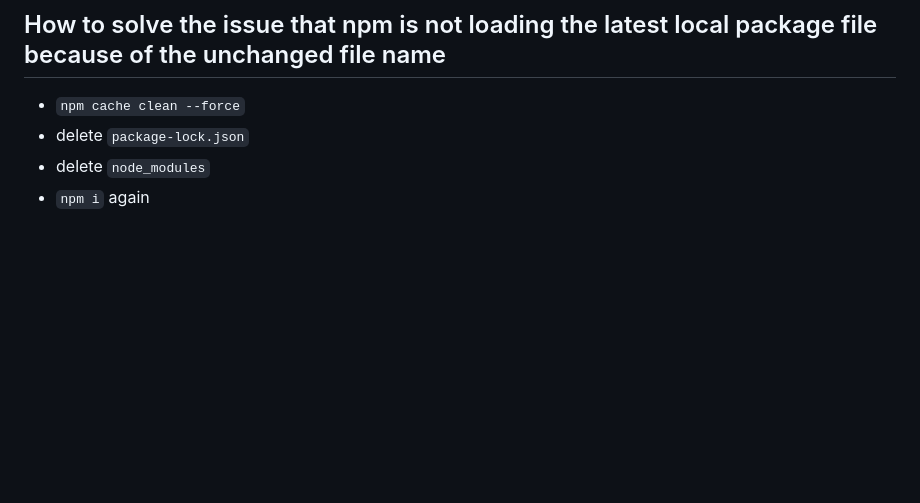
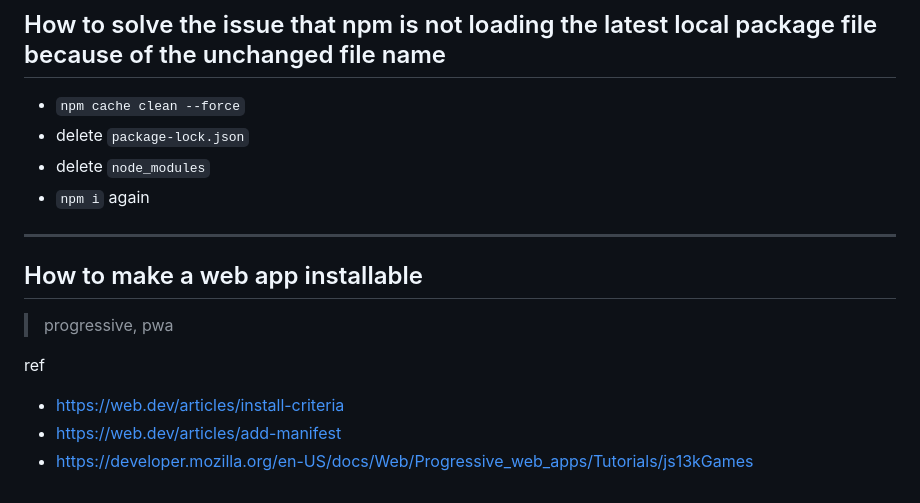
Before and after one commit to urfdvw/card-decks, a Markdown page: react.md, the part around the change. Rendered like a GitHub page; blank space fills up the shorter version.

```diff
--- a/react.md
+++ b/react.md
@@ -103,3 +103,13 @@ ref
 - delete `package-lock.json`
 - delete `node_modules`
 - `npm i` again
+
+---
+
+## How to make a web app installable
+> progressive, pwa
+
+ref
+- https://web.dev/articles/install-criteria
+- https://web.dev/articles/add-manifest
+- https://developer.mozilla.org/en-US/docs/Web/Progressive_web_apps/Tutorials/js13kGames
```
